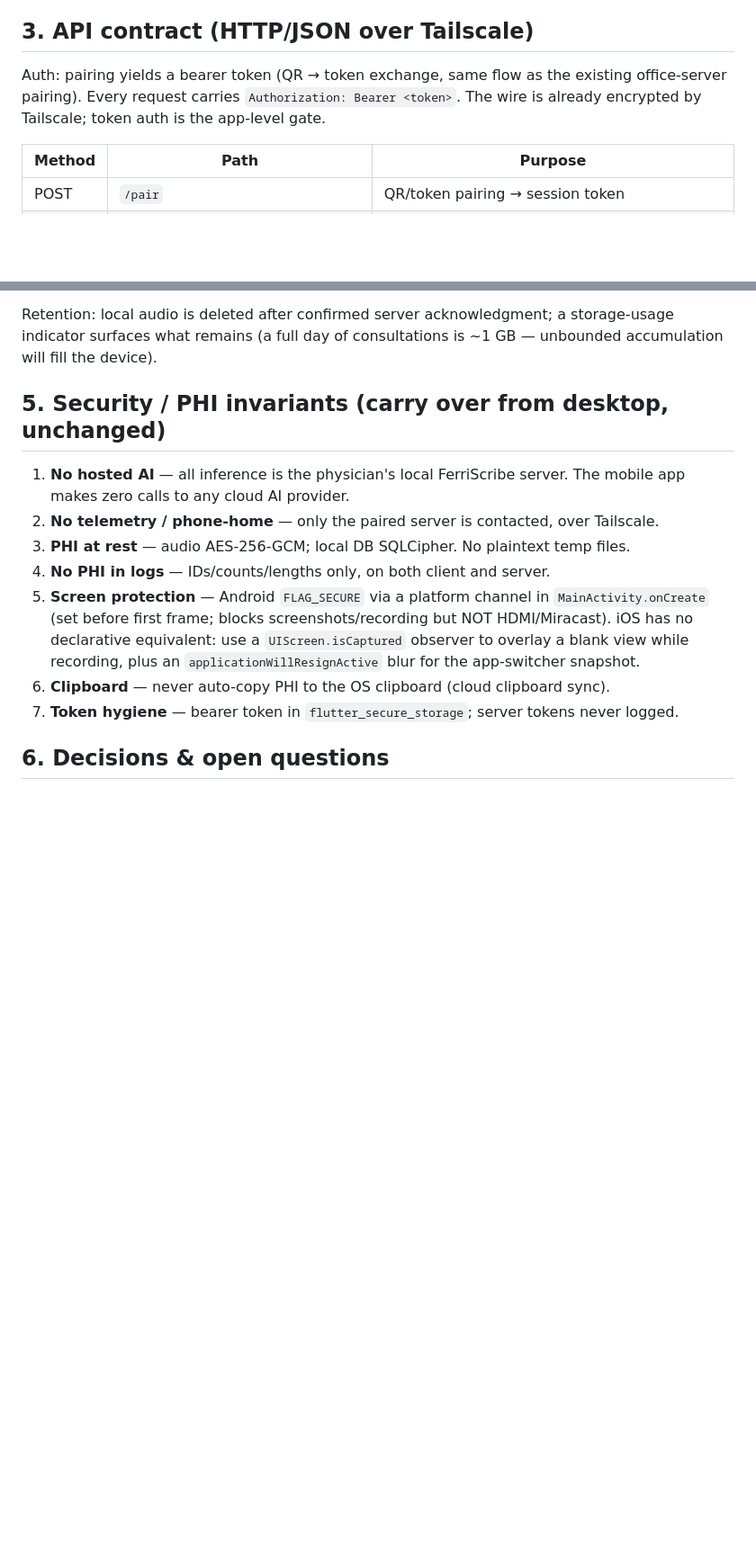
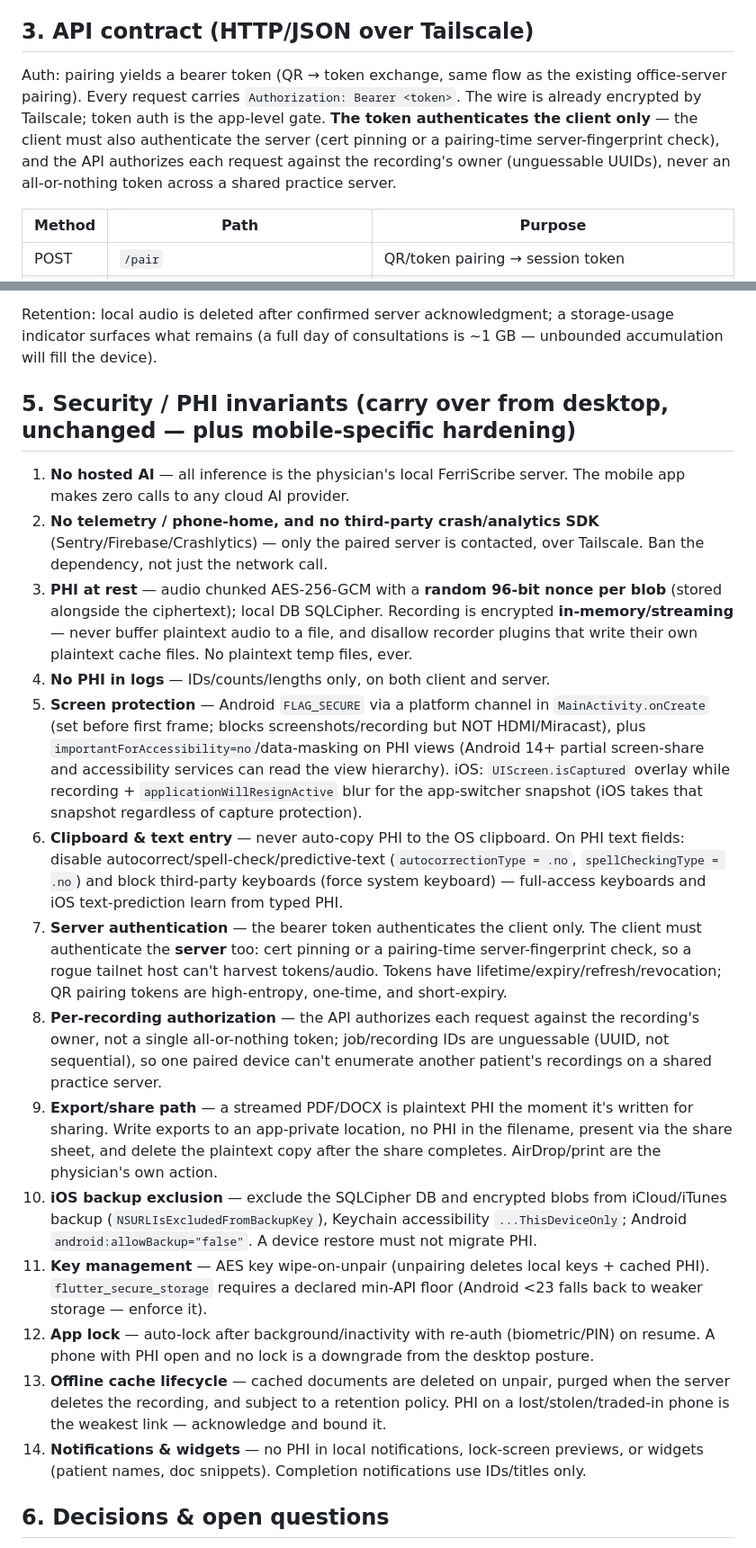
Before and after one commit to cortexuvula/ferriscribe-mobile, a Markdown page: docs/architecture.md, 2 parts joined by grey strips. Shown at 90% size. GitHub-like rendering; blank space fills up the shorter version.

Commit message:
Fold Codie's 14-point PHI review: iOS backup exclusion, server auth + per-recording auth, export temp-file handling, third-party keyboard blocking, app lock, offline cache lifecycle, no crash SDK, notification/widget PHI ban, QR pairing properties

```diff
--- a/docs/architecture.md
+++ b/docs/architecture.md
@@ -26,7 +26,7 @@ No new inference code — reuse the existing pipeline and providers unchanged. T
 
 ## 3. API contract (HTTP/JSON over Tailscale)
 
-Auth: pairing yields a bearer token (QR → token exchange, same flow as the existing office-server pairing). Every request carries `Authorization: Bearer <token>`. The wire is already encrypted by Tailscale; token auth is the app-level gate.
+Auth: pairing yields a bearer token (QR → token exchange, same flow as the existing office-server pairing). Every request carries `Authorization: Bearer <token>`. The wire is already encrypted by Tailscale; token auth is the app-level gate. **The token authenticates the client only** — the client must also authenticate the server (cert pinning or a pairing-time server-fingerprint check), and the API authorizes each request against the recording's owner (unguessable UUIDs), never an all-or-nothing token across a shared practice server.
 
 | Method | Path | Purpose |
 |---|---|---|
@@ -55,15 +55,22 @@ Audio format (decide in Phase 1): whisper.cpp ingests 16 kHz mono WAV natively.
 
 Retention: local audio is deleted after confirmed server acknowledgment; a storage-usage indicator surfaces what remains (a full day of consultations is ~1 GB — unbounded accumulation will fill the device).
 
-## 5. Security / PHI invariants (carry over from desktop, unchanged)
+## 5. Security / PHI invariants (carry over from desktop, unchanged — plus mobile-specific hardening)
 
 1. **No hosted AI** — all inference is the physician's local FerriScribe server. The mobile app makes zero calls to any cloud AI provider.
-2. **No telemetry / phone-home** — only the paired server is contacted, over Tailscale.
-3. **PHI at rest** — audio AES-256-GCM; local DB SQLCipher. No plaintext temp files.
+2. **No telemetry / phone-home, and no third-party crash/analytics SDK** (Sentry/Firebase/Crashlytics) — only the paired server is contacted, over Tailscale. Ban the dependency, not just the network call.
+3. **PHI at rest** — audio chunked AES-256-GCM with a **random 96-bit nonce per blob** (stored alongside the ciphertext); local DB SQLCipher. Recording is encrypted **in-memory/streaming** — never buffer plaintext audio to a file, and disallow recorder plugins that write their own plaintext cache files. No plaintext temp files, ever.
 4. **No PHI in logs** — IDs/counts/lengths only, on both client and server.
-5. **Screen protection** — Android `FLAG_SECURE` via a platform channel in `MainActivity.onCreate` (set before first frame; blocks screenshots/recording but NOT HDMI/Miracast). iOS has no declarative equivalent: use a `UIScreen.isCaptured` observer to overlay a blank view while recording, plus an `applicationWillResignActive` blur for the app-switcher snapshot.
-6. **Clipboard** — never auto-copy PHI to the OS clipboard (cloud clipboard sync).
-7. **Token hygiene** — bearer token in `flutter_secure_storage`; server tokens never logged.
+5. **Screen protection** — Android `FLAG_SECURE` via a platform channel in `MainActivity.onCreate` (set before first frame; blocks screenshots/recording but NOT HDMI/Miracast), plus `importantForAccessibility=no`/data-masking on PHI views (Android 14+ partial screen-share and accessibility services can read the view hierarchy). iOS: `UIScreen.isCaptured` overlay while recording + `applicationWillResignActive` blur for the app-switcher snapshot (iOS takes that snapshot regardless of capture protection).
+6. **Clipboard & text entry** — never auto-copy PHI to the OS clipboard. On PHI text fields: disable autocorrect/spell-check/predictive-text (`autocorrectionType = .no`, `spellCheckingType = .no`) and block third-party keyboards (force system keyboard) — full-access keyboards and iOS text-prediction learn from typed PHI.
+7. **Server authentication** — the bearer token authenticates the client only. The client must authenticate the **server** too: cert pinning or a pairing-time server-fingerprint check, so a rogue tailnet host can't harvest tokens/audio. Tokens have lifetime/expiry/refresh/revocation; QR pairing tokens are high-entropy, one-time, and short-expiry.
+8. **Per-recording authorization** — the API authorizes each request against the recording's owner, not a single all-or-nothing token; job/recording IDs are unguessable (UUID, not sequential), so one paired device can't enumerate another patient's recordings on a shared practice server.
+9. **Export/share path** — a streamed PDF/DOCX is plaintext PHI the moment it's written for sharing. Write exports to an app-private location, no PHI in the filename, present via the share sheet, and delete the plaintext copy after the share completes. AirDrop/print are the physician's own action.
+10. **iOS backup exclusion** — exclude the SQLCipher DB and encrypted blobs from iCloud/iTunes backup (`NSURLIsExcludedFromBackupKey`), Keychain accessibility `...ThisDeviceOnly`; Android `android:allowBackup="false"`. A device restore must not migrate PHI.
+11. **Key management** — AES key wipe-on-unpair (unpairing deletes local keys + cached PHI). `flutter_secure_storage` requires a declared min-API floor (Android <23 falls back to weaker storage — enforce it).
+12. **App lock** — auto-lock after background/inactivity with re-auth (biometric/PIN) on resume. A phone with PHI open and no lock is a downgrade from the desktop posture.
+13. **Offline cache lifecycle** — cached documents are deleted on unpair, purged when the server deletes the recording, and subject to a retention policy. PHI on a lost/stolen/traded-in phone is the weakest link — acknowledge and bound it.
+14. **Notifications & widgets** — no PHI in local notifications, lock-screen previews, or widgets (patient names, doc snippets). Completion notifications use IDs/titles only.
 
 ## 6. Decisions & open questions
 
```
Also changed, not shown: docs/zcode-prompt.md (+6 -0 lines).
